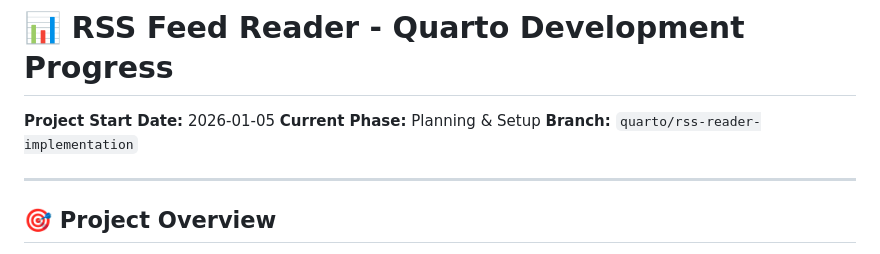
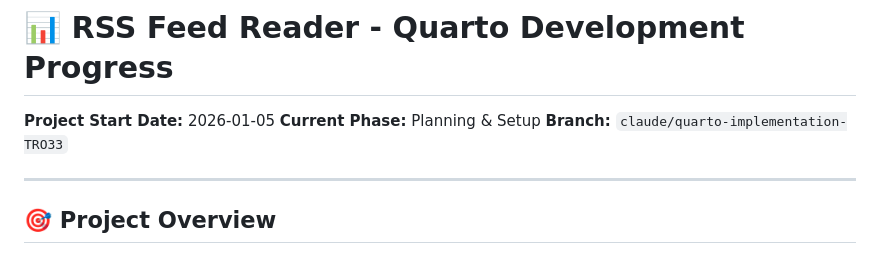
Before and after one commit to CathalByrneGit/RSS_Feed, a Markdown page: progress.md, the part around the change. Rendered like a GitHub page.

Commit message:
Update branch name in progress.md

```diff
--- a/progress.md
+++ b/progress.md
@@ -2,7 +2,7 @@
 
 **Project Start Date:** 2026-01-05
 **Current Phase:** Planning & Setup
-**Branch:** `quarto/rss-reader-implementation`
+**Branch:** `claude/quarto-implementation-TRO33`
 
 ---
 
```
